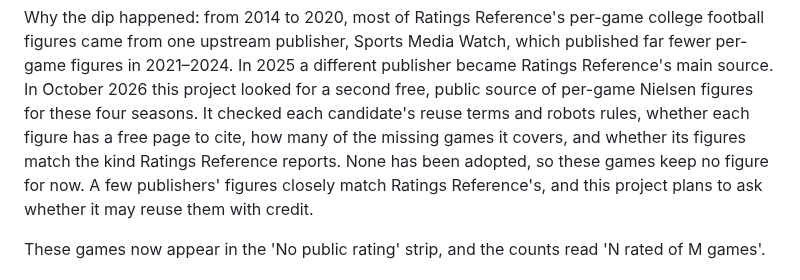
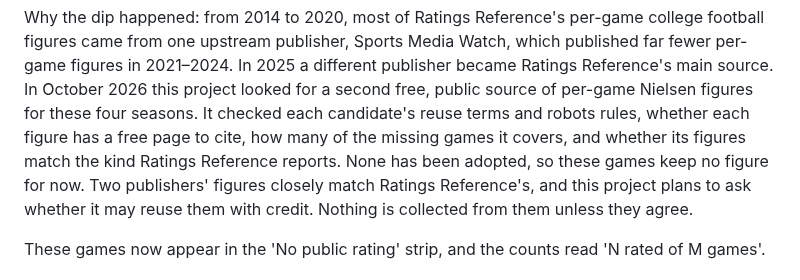
Before and after one commit to benboro/booth-review, a Markdown page: docs/known-gaps.md, the part around the change. Drawn GitHub-style.

Commit message:
Say exactly two publishers are held and that nothing is collected without their consent

```diff
--- a/docs/known-gaps.md
+++ b/docs/known-gaps.md
@@ -50,9 +50,9 @@ per-game Nielsen figures for these four seasons. It checked each
 candidate's reuse terms and robots rules, whether each figure has a free
 page to cite, how many of the missing games it covers, and whether its
 figures match the kind Ratings Reference reports. None has been adopted, so
-these games keep no figure for now. A few publishers' figures closely match
+these games keep no figure for now. Two publishers' figures closely match
 Ratings Reference's, and this project plans to ask whether it may reuse them
-with credit.
+with credit. Nothing is collected from them unless they agree.
 
 These games now appear in the 'No public rating' strip, and the counts read 'N rated of M games'.
 
```
